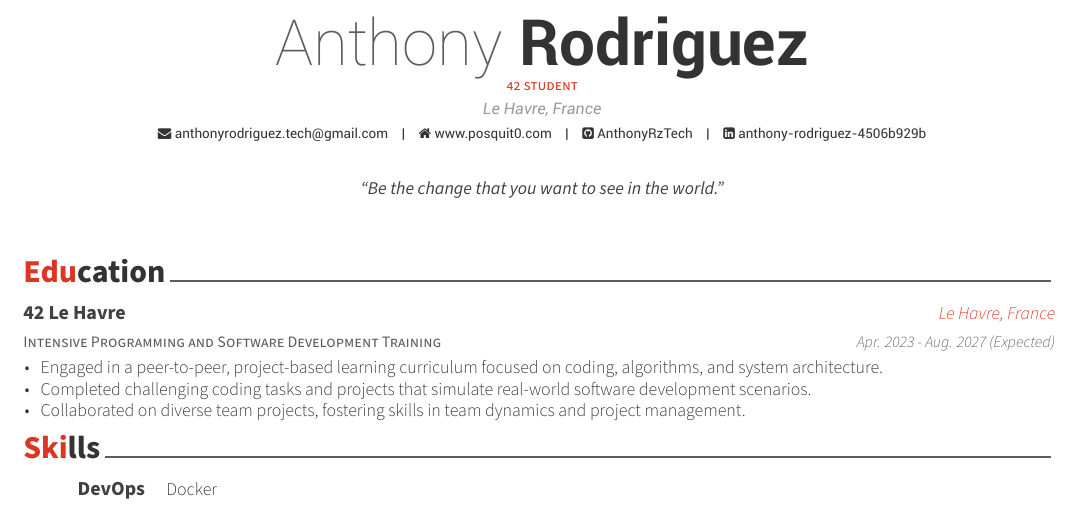
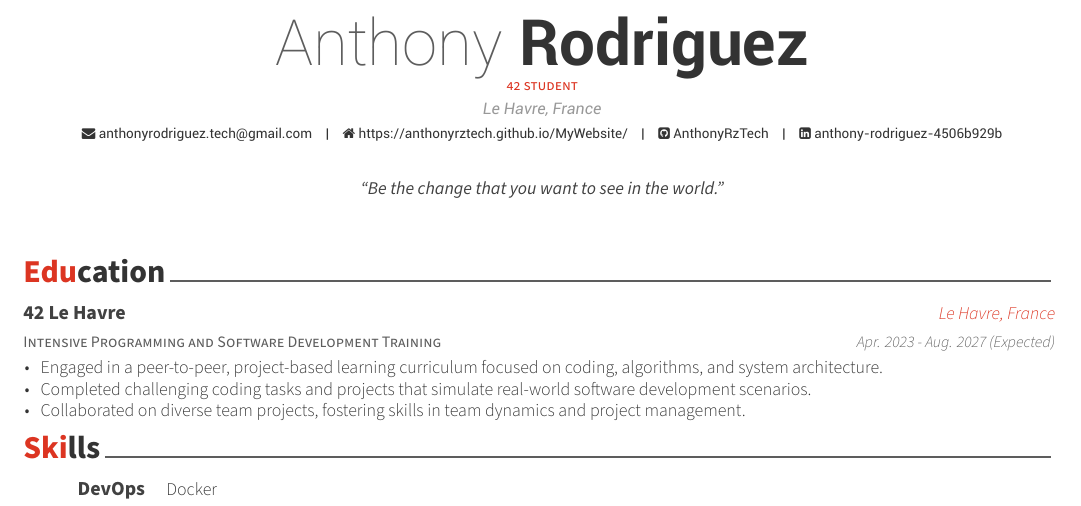
Before and after one commit to AnthoDev03/Awesome-Cv, a LaTeX CV (cv.tex): part of the page, cut so that both start at the same text. Compiled offline with XeLaTeX.

Commit message:
new version

```diff
--- a/cv.tex
+++ b/cv.tex
@@ -44,7 +44,7 @@
 \address{Le Havre, France}
 
 \email{anthonyrodriguez.tech@gmail.com}
-\homepage{www.posquit0.com}
+\homepage{https://anthonyrztech.github.io/MyWebsite/}
 \github{AnthonyRzTech}
 \linkedin{anthony-rodriguez-4506b929b}
 % \gitlab{gitlab-id}
```
Also changed, not shown: cv.pdf (added).
